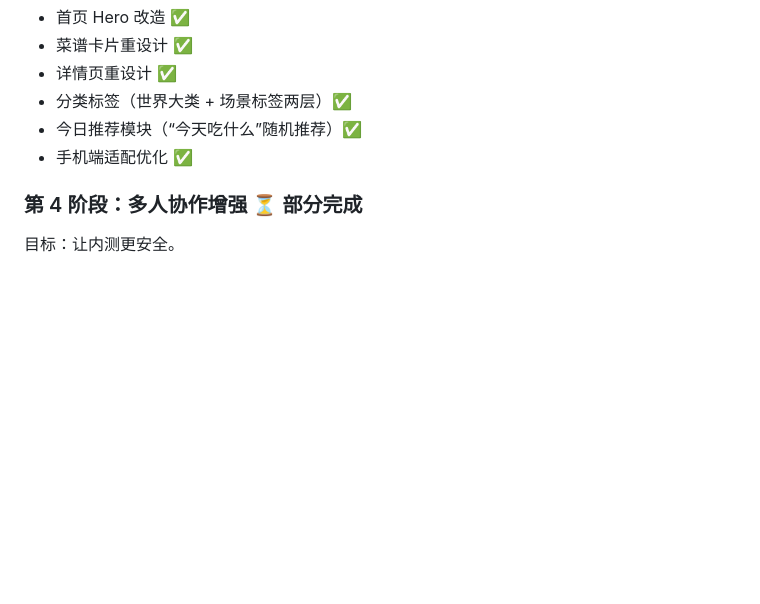
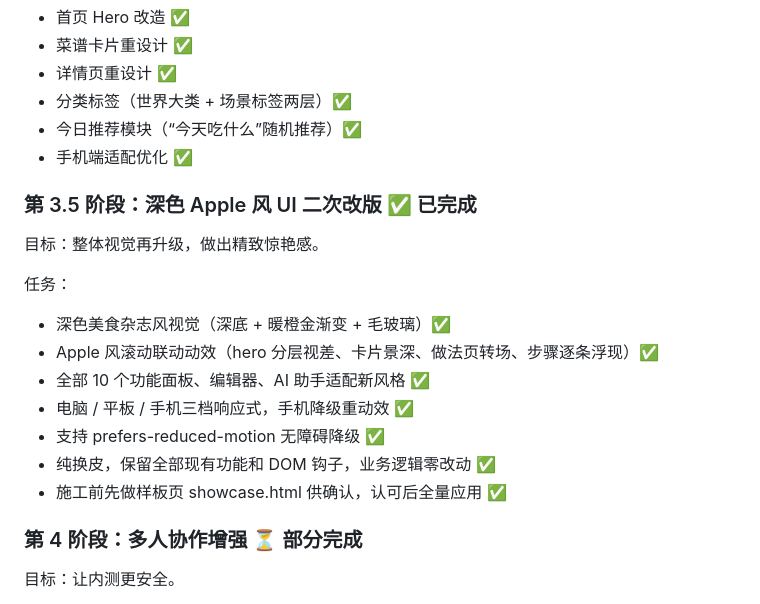
Before and after one commit to Pokkan39/my-recipes, a Markdown page: docs/product-plan.md, the part around the change. Drawn GitHub-style; blank space fills up the shorter version.

```diff
--- a/docs/product-plan.md
+++ b/docs/product-plan.md
@@ -517,6 +517,20 @@ AI 服务
 - 今日推荐模块（“今天吃什么”随机推荐）✅
 - 手机端适配优化 ✅
 
+### 第 3.5 阶段：深色 Apple 风 UI 二次改版 ✅ 已完成
+
+目标：整体视觉再升级，做出精致惊艳感。
+
+任务：
+
+- 深色美食杂志风视觉（深底 + 暖橙金渐变 + 毛玻璃）✅
+- Apple 风滚动联动动效（hero 分层视差、卡片景深、做法页转场、步骤逐条浮现）✅
+- 全部 10 个功能面板、编辑器、AI 助手适配新风格 ✅
+- 电脑 / 平板 / 手机三档响应式，手机降级重动效 ✅
+- 支持 prefers-reduced-motion 无障碍降级 ✅
+- 纯换皮，保留全部现有功能和 DOM 钩子，业务逻辑零改动 ✅
+- 施工前先做样板页 showcase.html 供确认，认可后全量应用 ✅
+
 ### 第 4 阶段：多人协作增强 ⏳ 部分完成
 
 目标：让内测更安全。
```
Also changed, not shown: README.md (+10 -0 lines), progress.md (+23 -0 lines).
